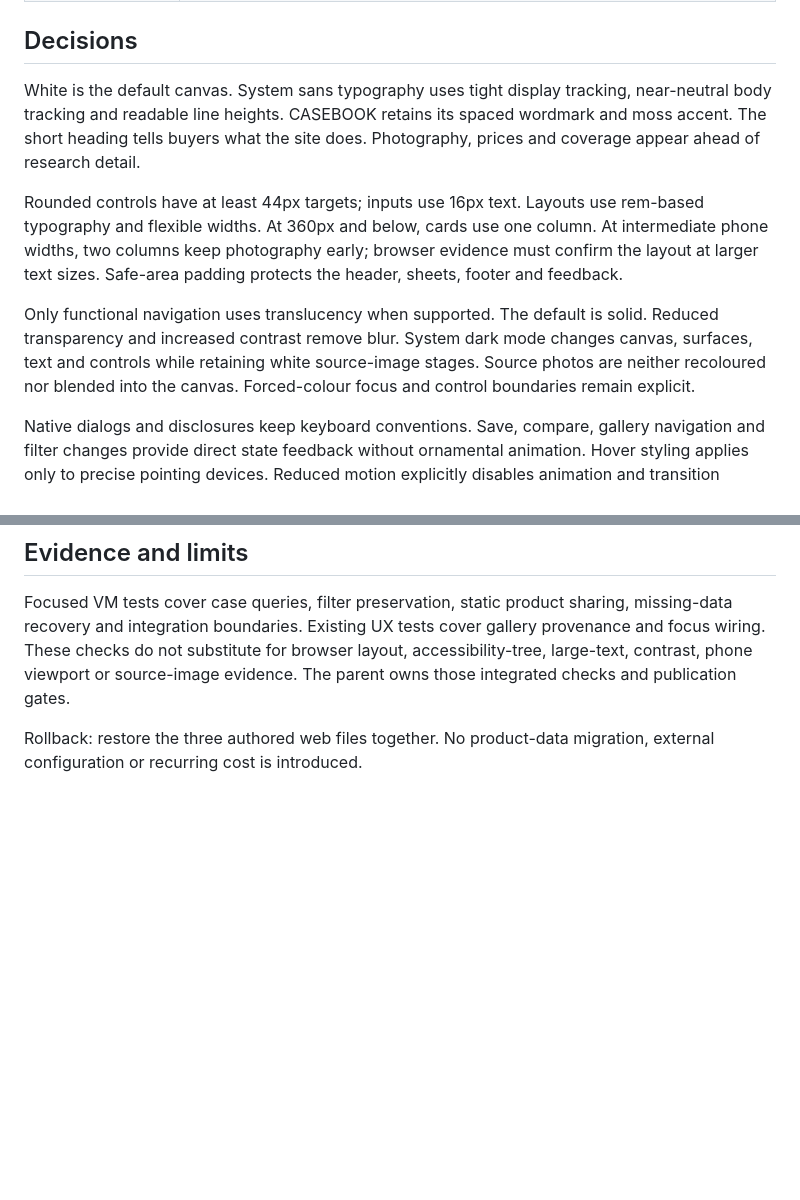
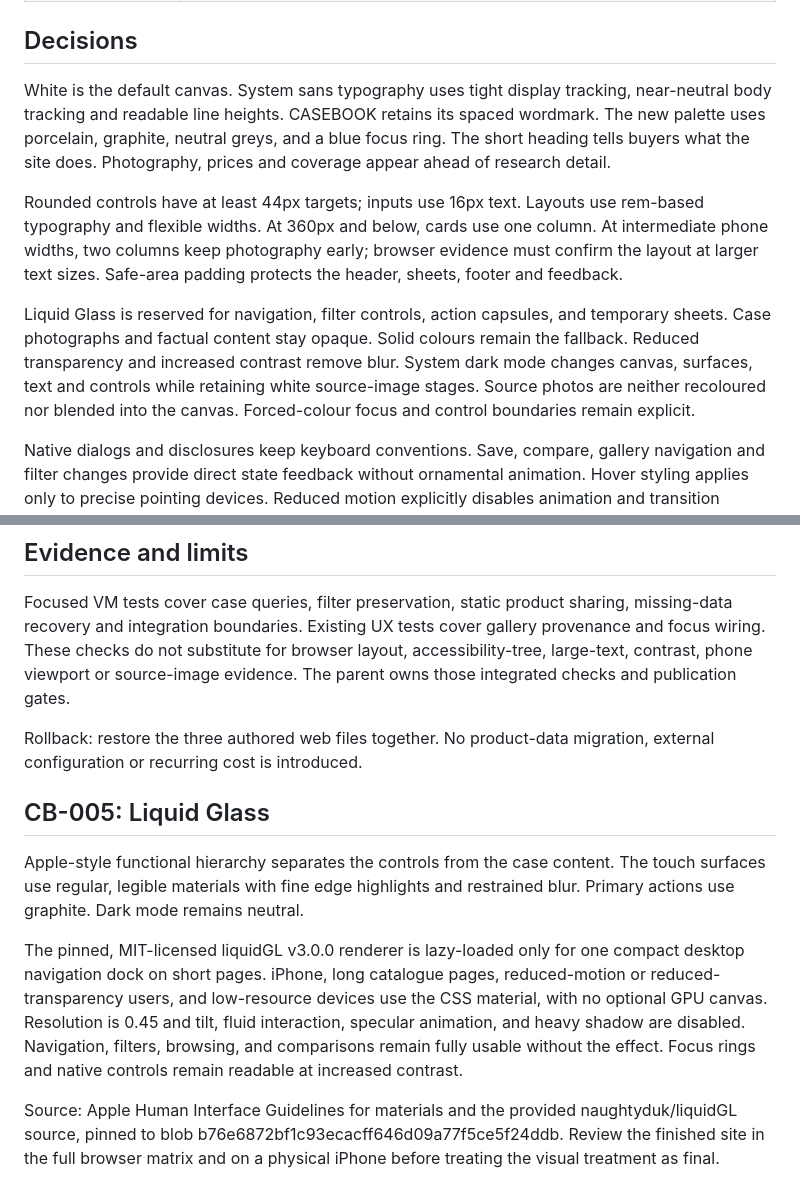
Before and after one commit to olly-j/duo-casebook, a Markdown page: docs/design-system.md, 2 parts joined by grey strips. Drawn GitHub-style; blank space fills up the shorter version.

Commit message:
CB-005: record neutral Liquid Glass design decisions and performance limits

```diff
--- a/docs/design-system.md
+++ b/docs/design-system.md
@@ -15,11 +15,11 @@ CB-002, authored web interface. This document records design and copy decisions;
 
 ## Decisions
 
-White is the default canvas. System sans typography uses tight display tracking, near-neutral body tracking and readable line heights. CASEBOOK retains its spaced wordmark and moss accent. The short heading tells buyers what the site does. Photography, prices and coverage appear ahead of research detail.
+White is the default canvas. System sans typography uses tight display tracking, near-neutral body tracking and readable line heights. CASEBOOK retains its spaced wordmark. The new palette uses porcelain, graphite, neutral greys, and a blue focus ring. The short heading tells buyers what the site does. Photography, prices and coverage appear ahead of research detail.
 
 Rounded controls have at least 44px targets; inputs use 16px text. Layouts use rem-based typography and flexible widths. At 360px and below, cards use one column. At intermediate phone widths, two columns keep photography early; browser evidence must confirm the layout at larger text sizes. Safe-area padding protects the header, sheets, footer and feedback.
 
-Only functional navigation uses translucency when supported. The default is solid. Reduced transparency and increased contrast remove blur. System dark mode changes canvas, surfaces, text and controls while retaining white source-image stages. Source photos are neither recoloured nor blended into the canvas. Forced-colour focus and control boundaries remain explicit.
+Liquid Glass is reserved for navigation, filter controls, action capsules, and temporary sheets. Case photographs and factual content stay opaque. Solid colours remain the fallback. Reduced transparency and increased contrast remove blur. System dark mode changes canvas, surfaces, text and controls while retaining white source-image stages. Source photos are neither recoloured nor blended into the canvas. Forced-colour focus and control boundaries remain explicit.
 
 Native dialogs and disclosures keep keyboard conventions. Save, compare, gallery navigation and filter changes provide direct state feedback without ornamental animation. Hover styling applies only to precise pointing devices. Reduced motion explicitly disables animation and transition effects. No motion library, font download, framework or dependency is added.
 
@@ -56,3 +56,12 @@ Official Apple reference routes: [typography](https://developer.apple.com/design
 Focused VM tests cover case queries, filter preservation, static product sharing, missing-data recovery and integration boundaries. Existing UX tests cover gallery provenance and focus wiring. These checks do not substitute for browser layout, accessibility-tree, large-text, contrast, phone viewport or source-image evidence. The parent owns those integrated checks and publication gates.
 
 Rollback: restore the three authored web files together. No product-data migration, external configuration or recurring cost is introduced.
+
+
+## CB-005: Liquid Glass
+
+Apple-style functional hierarchy separates the controls from the case content. The touch surfaces use regular, legible materials with fine edge highlights and restrained blur. Primary actions use graphite. Dark mode remains neutral.
+
+The pinned, MIT-licensed liquidGL v3.0.0 renderer is lazy-loaded only for one compact desktop navigation dock on short pages. iPhone, long catalogue pages, reduced-motion or reduced-transparency users, and low-resource devices use the CSS material, with no optional GPU canvas. Resolution is 0.45 and tilt, fluid interaction, specular animation, and heavy shadow are disabled. Navigation, filters, browsing, and comparisons remain fully usable without the effect. Focus rings and native controls remain readable at increased contrast.
+
+Source: Apple Human Interface Guidelines for materials and the provided naughtyduk/liquidGL source, pinned to blob b76e6872bf1c93ecacff646d09a77f5ce5f24ddb. Review the finished site in the full browser matrix and on a physical iPhone before treating the visual treatment as final.
```
